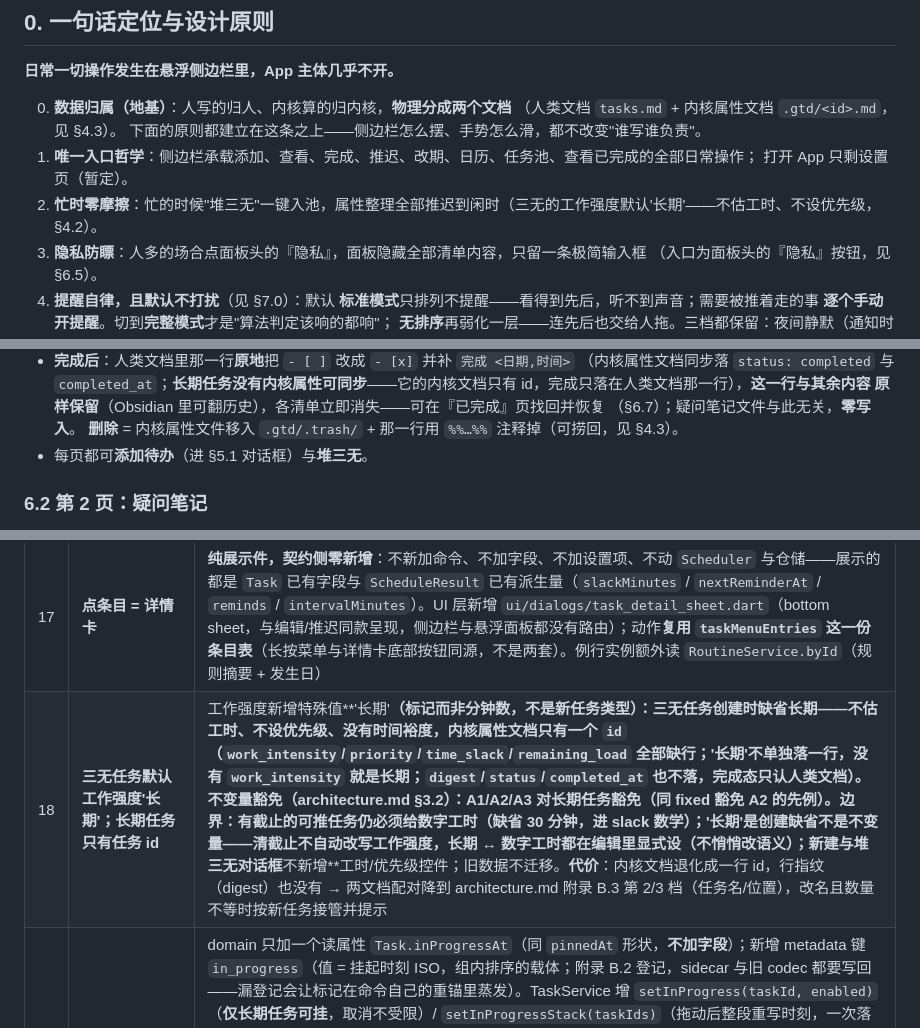
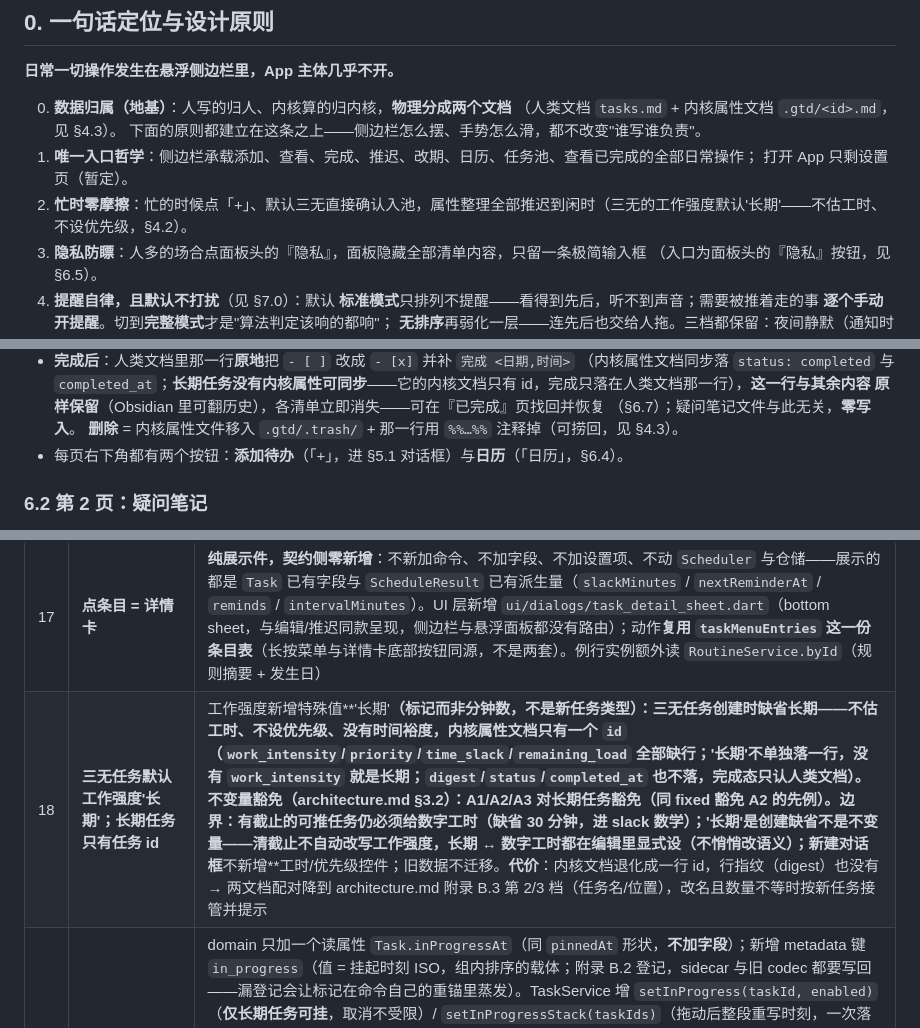
Before and after one commit to lumen-one/gtd_todo, a Markdown page: docs/ui-interaction.md, 3 parts joined by grey strips. GitHub-like rendering.

```diff
--- a/docs/ui-interaction.md
+++ b/docs/ui-interaction.md
@@ -25,7 +25,7 @@
    下面的原则都建立在这条之上——侧边栏怎么摆、手势怎么滑，都不改变"谁写谁负责"。
 1. **唯一入口哲学**：侧边栏承载添加、查看、完成、推迟、改期、日历、任务池、查看已完成的全部日常操作；
    打开 App 只剩设置页（暂定）。
-2. **忙时零摩擦**：忙的时候"堆三无"一键入池，属性整理全部推迟到闲时（三无的工作强度默认'长期'——不估工时、不设优先级，§4.2）。
+2. **忙时零摩擦**：忙的时候点「+」、默认三无直接确认入池，属性整理全部推迟到闲时（三无的工作强度默认'长期'——不估工时、不设优先级，§4.2）。
 3. **隐私防瞟**：人多的场合点面板头的『隐私』，面板隐藏全部清单内容，只留一条极简输入框
    （入口为面板头的『隐私』按钮，见 §6.5）。
 4. **提醒自律，且默认不打扰**（见 §7.0）：默认
@@ -393,7 +394,7 @@ status: active
   原样保留**（Obsidian 里可翻历史），各清单立即消失——可在『已完成』页找回并恢复
   （§6.7）；疑问笔记文件与此无关，**零写入**。
   **删除** = 内核属性文件移入 `.gtd/.trash/` + 那一行用 `%%…%%` 注释掉（可捞回，见 §4.3）。
-- 每页都可**添加待办**（进 §5.1 对话框）与**堆三无**。
+- 每页右下角都有两个按钮：**添加待办**（「+」，进 §5.1 对话框）与**日历**（「日历」，§6.4）。
 
 ### 6.2 第 2 页：疑问笔记
 
@@ -676,7 +678,7 @@ nextReminderAt = addWorkMinutes(now, interval)      # 提醒锚点，自动落
 | 15  | **提醒模式 + 排序算法改为"时间裕度优先"**                                             | `Scheduler.schedule` 增加 `reminderMode`（domain 新增 `ReminderMode`）；新增算法 `slack-priority.v1`（`risk = f(slack)` **非线性**、`priority = risk × importance`）并设为**默认**，旧 `slack.v1` 留在注册表里做对照；`TaskMetric` 增加 `risk`/`priority`/`reminds`，`nextReminderAt` 明确为**锚点**；逐任务提醒开关落 metadata `remind`（架构合同附录 B.2 登记，sidecar 与旧 codec 都要写回）；`TaskService` 增 `reminderMode`/`setTaskReminder`（模式切换命令为 `updateScheduleMode`，见 #16），`nextPointReminder()` 按同一门槛过滤；模式落 `settings.json` 的 `reminder_mode`；设置页加模式开关、编辑表单加『提醒我』开关。**清单构成不受模式影响（顺序仅在无排序档不同，见 #16）**                                                                                                                                                                    |
 | 16  | **调度模式三档：完整 / 标准（默认）/ 无排序**                                       | domain 新增 `ScheduleMode`（取代原先"提醒模式 + 排序模式"两个并列枚举），由它派生**内核门槛**（`ScheduleMode.reminderMode`）与**业务层排序口径**（`isManual`）；新增 metadata `manual_order`（非负整数，拖动整段重编号，附录 B.2 登记，只在无排序档生效）；命令 `setManualOrder(taskIds)` / `updateScheduleMode(mode)` + 领域事件 `manualOrderChanged` / `scheduleModeChanged`；模式落 `settings.json` 的 `schedule_mode`（仍兼容读旧字段 `reminder_mode`）。**内核一行未改**：`Scheduler.schedule` 不收排序口径，`buildTodayView` 收 `scheduleMode`，无排序档下只是不采用 `ScheduleResult.items` 的顺序；**今日可推组的成员三档一致**（仍按锚点准入）；`buildPoolView` 不收这个入参——池子本来就是整理序。`slack` / `risk` / `priority` / 提醒锚点与间隔 / 逾期与不可行判定 / 提醒门槛**全部不动**                                                               |
 | 17  | **点条目 = 详情卡**                                                                | **纯展示件，契约侧零新增**：不新加命令、不加字段、不加设置项、不动 `Scheduler` 与仓储——展示的都是 `Task` 已有字段与 `ScheduleResult` 已有派生量（`slackMinutes` / `nextReminderAt` / `reminds` / `intervalMinutes`）。UI 层新增 `ui/dialogs/task_detail_sheet.dart`（bottom sheet，与编辑/推迟同款呈现，侧边栏与悬浮面板都没有路由）；动作**复用 `taskMenuEntries` 这一份条目表**（长按菜单与详情卡底部按钮同源，不是两套）。例行实例额外读 `RoutineService.byId`（规则摘要 + 发生日）                                                                                                                                                                                                                                                                                                                                                                                  |
-| 18  | **三无任务默认工作强度'长期'；长期任务只有任务 id**                                 | 工作强度新增特殊值**'长期'**（标记而非分钟数，**不是新任务类型**）：三无任务创建时缺省长期——不估工时、不设优先级、没有时间裕度，**内核属性文档只有一个 `id`**（`work_intensity`/`priority`/`time_slack`/`remaining_load` 全部缺行；'长期'不单独落一行，没有 `work_intensity` 就是长期；`digest`/`status`/`completed_at` 也不落，完成态只认人类文档）。**不变量豁免**（architecture.md §3.2）：A1/A2/A3 对长期任务豁免（同 fixed 豁免 A2 的先例）。**边界**：有截止的可推任务仍必须给数字工时（缺省 30 分钟，进 slack 数学）；'长期'是创建缺省不是不变量——清截止不自动改写工作强度，长期 ↔ 数字工时都在编辑里显式设（不悄悄改语义）；新建与堆三无对话框**不新增**工时/优先级控件；旧数据不迁移。**代价**：内核文档退化成一行 id，行指纹（digest）也没有 → 两文档配对降到 architecture.md 附录 B.3 第 2/3 档（任务名/位置），改名且数量不等时按新任务接管并提示 |
+| 18  | **三无任务默认工作强度'长期'；长期任务只有任务 id**                                 | 工作强度新增特殊值**'长期'**（标记而非分钟数，**不是新任务类型**）：三无任务创建时缺省长期——不估工时、不设优先级、没有时间裕度，**内核属性文档只有一个 `id`**（`work_intensity`/`priority`/`time_slack`/`remaining_load` 全部缺行；'长期'不单独落一行，没有 `work_intensity` 就是长期；`digest`/`status`/`completed_at` 也不落，完成态只认人类文档）。**不变量豁免**（architecture.md §3.2）：A1/A2/A3 对长期任务豁免（同 fixed 豁免 A2 的先例）。**边界**：有截止的可推任务仍必须给数字工时（缺省 30 分钟，进 slack 数学）；'长期'是创建缺省不是不变量——清截止不自动改写工作强度，长期 ↔ 数字工时都在编辑里显式设（不悄悄改语义）；新建对话框**不新增**工时/优先级控件；旧数据不迁移。**代价**：内核文档退化成一行 id，行指纹（digest）也没有 → 两文档配对降到 architecture.md 附录 B.3 第 2/3 档（任务名/位置），改名且数量不等时按新任务接管并提示 |
 | 19  | **长期任务挂起进行：今日页顶置组**                                                 | domain 只加一个读属性 `Task.inProgressAt`（同 `pinnedAt` 形状，**不加字段**）；新增 metadata 键 `in_progress`（值 = 挂起时刻 ISO，组内排序的载体；附录 B.2 登记，sidecar 与旧 codec 都要写回——漏登记会让标记在命令自己的重锚里蒸发）。TaskService 增 `setInProgress(taskId, enabled)`（**仅长期任务可挂**，取消不受限）/ `setInProgressStack(taskIds)`（拖动后整段重写时刻，一次落盘 + 一个事件 + 一次重算，同插队栈）+ 领域事件 `taskInProgressSet`；`completeTask` 顺手清掉这个标记（"保持到完成或主动取消"）。`buildTodayView` 多分一个**挂起组**（⓿：最顶、逾期组之上、无编号、按挂起时刻降序、三档都在）；`buildPoolView` 把挂起中任务从两段隐藏（与被挑同规则）。UI：今日页顶置组 + 拖把手（复用可推组同款 ReorderableListView）；『挂起进行 / 取消挂起』进 `taskMenuEntries` 共享条目表（长按菜单与详情卡底部按钮同时有，只对长期任务出现）。**内核一行不动**：长期任务没有截止，本来就被 B1/B2 挡在派生之外，两个调度器都跳过；挂起组不经过 `ScheduleResult`（展示层的选择做在展示层） |
 | 20  | **暗黑模式：明暗三选一（跟随系统 / 浅色 / 深黑）**                                | 纯 UI 层，**内核一行不动**（无新命令、新字段、新事件，任务数据与调度零影响）：`AppSettings` 加 `themeMode`（字符串，落 `settings.json` 的 `theme_mode`，缺省 `system`——与 `themePreset` 同款"application 存 id、枚举在 UI 层"模式）；`ui/theme.dart` 加 `AppThemeMode` 枚举 + `ThemeMode` 映射，深色底沿用已有暖深褐黑常量（`darkSurface`/`darkCard`）；`main.dart` 与 `overlay_main.dart` 的 `MaterialApp` 改读设置——悬浮引擎那个原先不监听控制器（预设切换要等引擎重启才生效），包一层 `ListenableBuilder` 顺手修；逾期橙红加暗色提亮变体（时间徽标橙与 blueGrey 系不动）；安卓补 `drawable-night/launch_background.xml`（暗色手机冷启动不白闪） |
 | 21 | **已完成页（第 4 页）+ 恢复未完成** | 契约侧只加一个命令：`TaskService.reopenTask(taskId)`（status 回 active、清 `completedAt`、`remainingWork` 回满到 `estimatedWork`、长期任务保持缺位；**例行实例拒绝恢复**）+ 领域事件 `taskReopened`；人类文档那行由 codec 从 `completedAt` 驱动天然复原（`[x]`→`[ ]`、去掉『完成 <时刻>』），不写行逻辑。查询侧加 `buildCompletedView`（application 层，今天/昨天/更早分组，UI 不含逻辑）。UI：新 `panels/completed_panel.dart`；`side_panel.dart` 页名/圆点/PageView/clamp 3→4；`taskMenuEntries` 加 `TaskMenuKind.completed` 分支（恢复未完成/删除）；`AppController` 加 `completedView` getter 与 `reopenTask` 转发；`locateTask` 的已完成分支从 toast 改为跳第 4 页高亮。**内核算法一行不动**（存档不参与调度，`Scheduler.schedule` 不收任何新入参） |
```
Also changed, not shown: other parts of docs/ui-interaction.md (+15 -13 lines), docs/architecture.md (+1 -1 lines).
